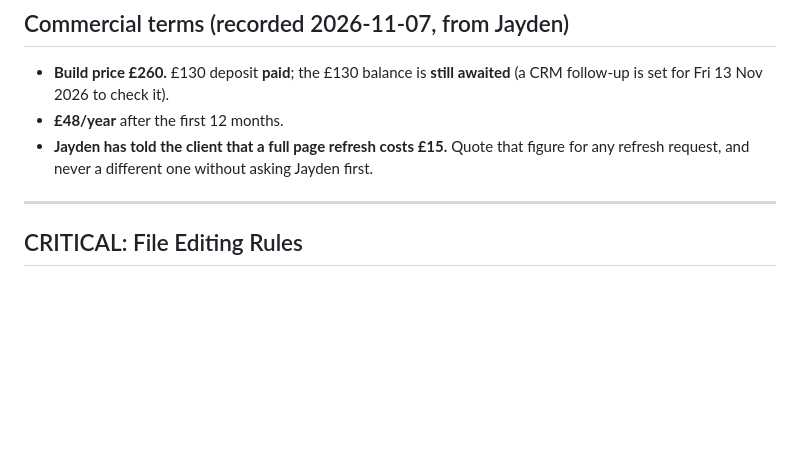
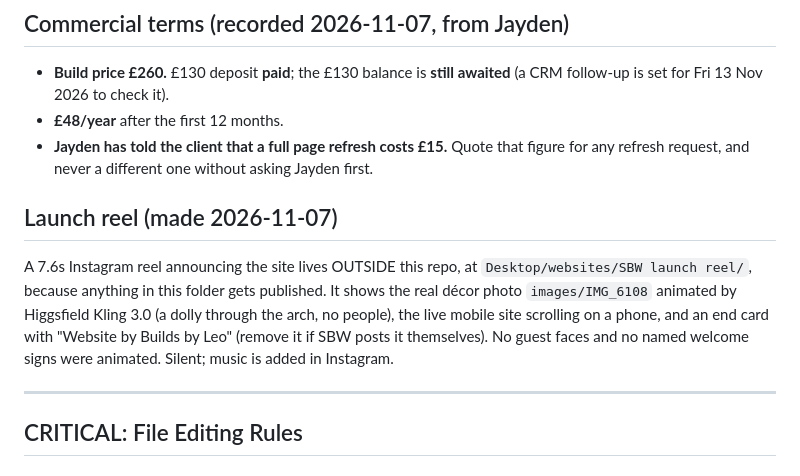
Before and after one commit to jaydenmistry713-jpg/SBW, a Markdown page: CLAUDE.md, the part around the change. Drawn GitHub-style; blank space fills up the shorter version.

Commit message:
Note the launch reel and where it lives
Co-Authored-By: Claude Opus 5.5 <noreply@anthropic.com>
Claude-Session: https://claude.ai/code/session_019M3nR5Ym9ymLA1HgnJtcVV

```diff
--- a/CLAUDE.md
+++ b/CLAUDE.md
@@ -25,6 +25,9 @@ SBW Events website for sbwevents.co.uk. Family-run weddings and events business
 - **Build price £260.** £130 deposit **paid**; the £130 balance is **still awaited** (a CRM follow-up is set for Fri 13 Nov 2026 to check it).
 - **£48/year** after the first 12 months.
 - **Jayden has told the client that a full page refresh costs £15.** Quote that figure for any refresh request, and never a different one without asking Jayden first.
+
+## Launch reel (made 2026-11-07)
+A 7.6s Instagram reel announcing the site lives OUTSIDE this repo, at `Desktop/websites/SBW launch reel/`, because anything in this folder gets published. It shows the real décor photo `images/IMG_6108` animated by Higgsfield Kling 3.0 (a dolly through the arch, no people), the live mobile site scrolling on a phone, and an end card with "Website by Builds by Leo" (remove it if SBW posts it themselves). No guest faces and no named welcome signs were animated. Silent; music is added in Instagram.
 
 ---
 
```
